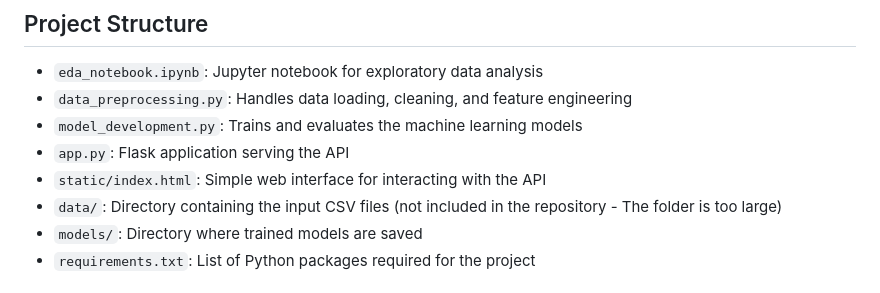
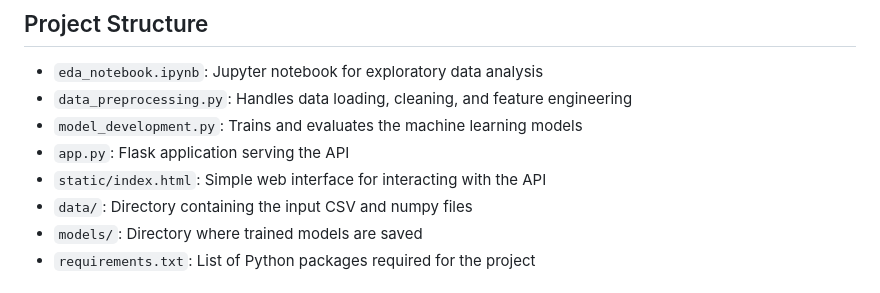
Before and after one commit to LeahN67/Loan-Prediction-API, a Markdown page: README.md, the part around the change. Drawn GitHub-style.

```diff
--- a/README.md
+++ b/README.md
@@ -72,7 +72,7 @@ It also calculates a risk score and recommends an interest rate based on these p
 - `model_development.py`: Trains and evaluates the machine learning models
 - `app.py`: Flask application serving the API
 - `static/index.html`: Simple web interface for interacting with the API
-- `data/`: Directory containing the input CSV files (not included in the repository - The folder is too large)
+- `data/`: Directory containing the input CSV and numpy files
 - `models/`: Directory where trained models are saved
 - `requirements.txt`: List of Python packages required for the project
 
```
